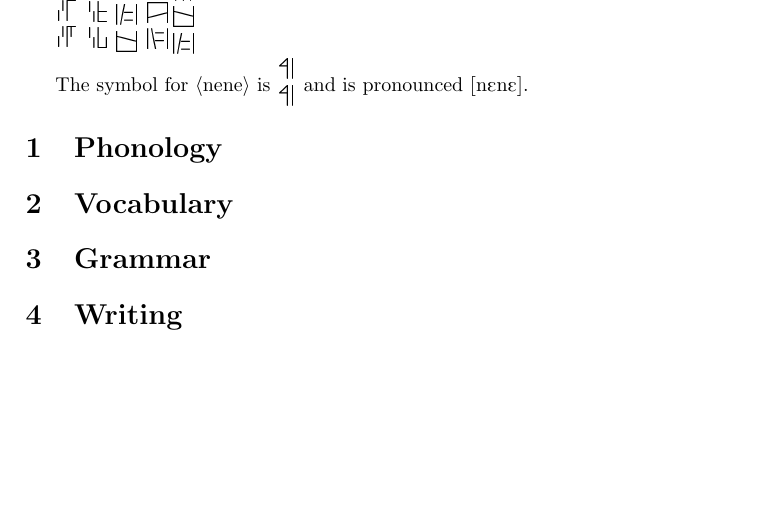
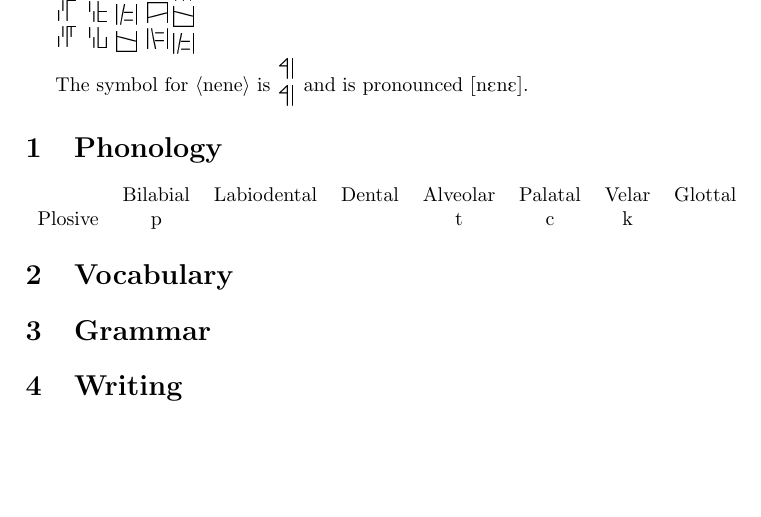
Before and after one commit to lukacslacko/metafont, a LaTeX document (proto.tex): part of the page, cut so that both start at the same text. The pictures show the PDF file proto.pdf that the author committed with the source.

Commit message:
whatever

```diff
--- a/proto.tex
+++ b/proto.tex
@@ -57,6 +57,12 @@ The symbol for \Q{nene} is \DOWN{\NE\ \NE} and is pronounced \textipa{[nEnE]}.
 
 \section{Phonology}
 
+\begin{tabular}{c c c c c c c c}
+  & Bilabial & Labiodental & Dental & Alveolar & Palatal & Velar & Glottal \\
+Plosive & \textipa{p} & & & \textipa{t} & \textipa{c} & \textipa{k} & \\
+
+\end{tabular}
+
 \section{Vocabulary}
 
 \section{Grammar}
```
Also changed, not shown: proto.pdf, 4 other files.
